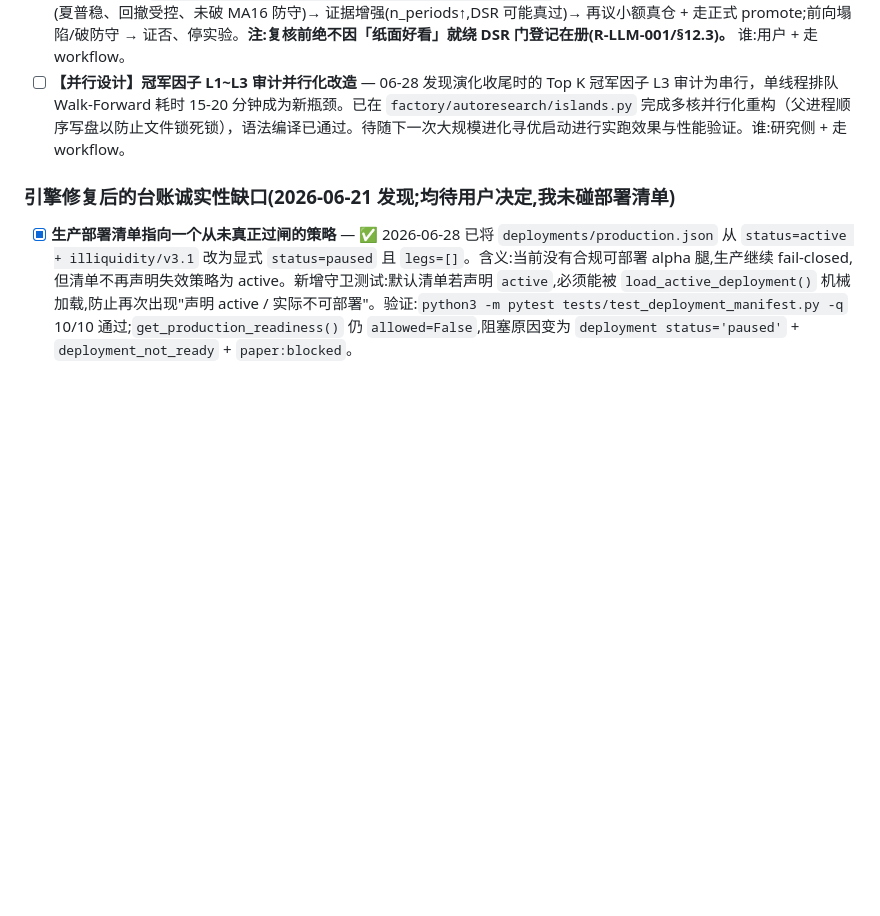
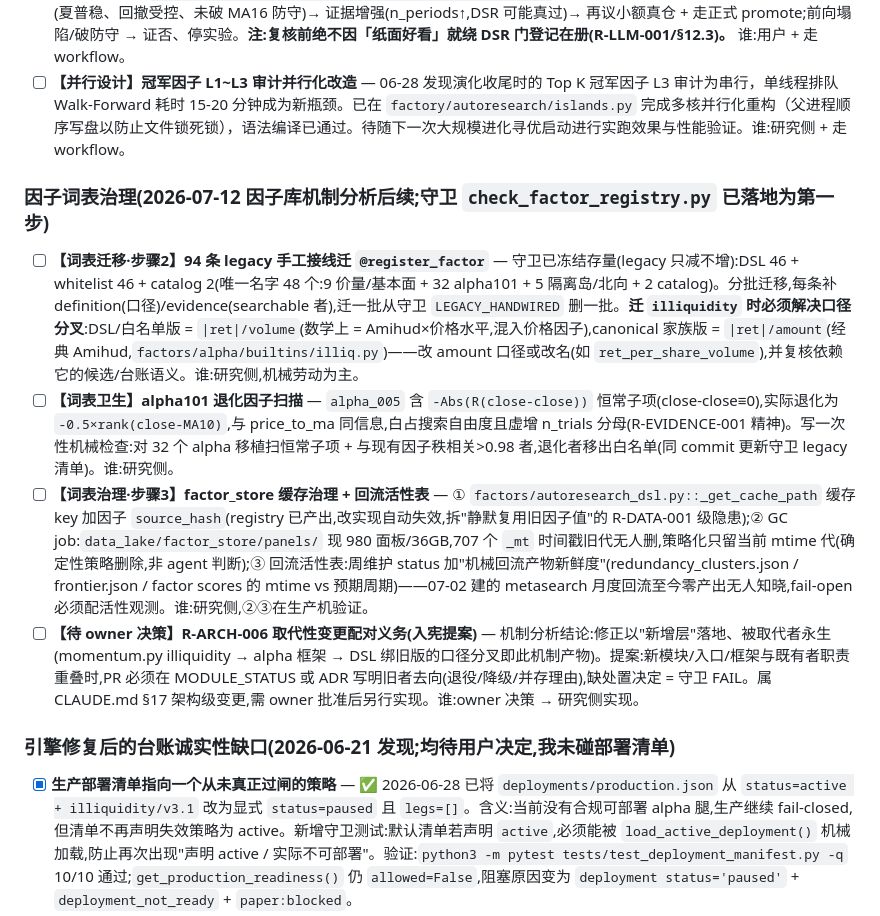
Before and after one commit to zhaoyuerang-stack/astock, a Markdown page: TASKS.md, the part around the change. GitHub-like rendering; blank space fills up the shorter version.

```diff
--- a/TASKS.md
+++ b/TASKS.md
@@ -12,6 +12,12 @@
 - [ ] **【probe 执行·需数据湖】资产负债表运营质量因子族步骤 3 体检(孤岛回收①后续)** — `factors/fundamental_quality.py`(bargaining_power / receivable_intensity_chg / inventory_intensity_chg,anndate PIT,对抗测试 6/6)已建但**未接 DSL 白名单**——按 probe-signal-source 纪律先跑正交性+IS/OOS 体检(命令见模块 docstring 与 `reports/research/unused_signals_disposition.md` §4),通过才走步骤 4 接工厂;结论(含阴性)按步骤 8 回写方向登记簿。frontier 已指基本面族为最独立空白区,数据零抓取。谁:研究侧,在有数据湖的机器上。
 - [ ] **【2026-09-30 复核】small-cap-size/v2.0 纸面前向实验(ADR-024)** — 06-22 启动的人工 override 纸面前向(零真金,DSR=0.086 未过门,主仓继续防守)。跟踪器 `scripts/research/paper_forward_smallcap.py` 已接进日更旁路(每日自动累积快照到 `reports/experiments/smallcap_v2_paper_forward.jsonl`)。**到 ~2026-09 底(≥3 月前向)复核**:前向兑现(夏普稳、回撤受控、未破 MA16 防守)→ 证据增强(n_periods↑,DSR 可能真过)→ 再议小额真仓 + 走正式 promote;前向塌陷/破防守 → 证否、停实验。**注:复核前绝不因「纸面好看」就绕 DSR 门登记在册(R-LLM-001/§12.3)。** 谁:用户 + 走 workflow。
 - [ ] **【并行设计】冠军因子 L1~L3 审计并行化改造** — 06-28 发现演化收尾时的 Top K 冠军因子 L3 审计为串行，单线程排队 Walk-Forward 耗时 15-20 分钟成为新瓶颈。已在 `factory/autoresearch/islands.py` 完成多核并行化重构（父进程顺序写盘以防止文件锁死锁），语法编译已通过。待随下一次大规模进化寻优启动进行实跑效果与性能验证。谁:研究侧 + 走 workflow。
+
+### 因子词表治理(2026-07-12 因子库机制分析后续;守卫 `check_factor_registry.py` 已落地为第一步)
+- [ ] **【词表迁移·步骤2】94 条 legacy 手工接线迁 `@register_factor`** — 守卫已冻结存量(legacy 只减不增):DSL 46 + whitelist 46 + catalog 2(唯一名字 48 个:9 价量/基本面 + 32 alpha101 + 5 隔离岛/北向 + 2 catalog)。分批迁移,每条补 definition(口径)/evidence(searchable 者),迁一批从守卫 `LEGACY_HANDWIRED` 删一批。**迁 `illiquidity` 时必须解决口径分叉**:DSL/白名单版 = `|ret|/volume`(数学上 = Amihud×价格水平,混入价格因子),canonical 家族版 = `|ret|/amount`(经典 Amihud,`factors/alpha/builtins/illiq.py`)——改 amount 口径或改名(如 `ret_per_share_volume`),并复核依赖它的候选/台账语义。谁:研究侧,机械劳动为主。
+- [ ] **【词表卫生】alpha101 退化因子扫描** — `alpha_005` 含 `-Abs(R(close-close))` 恒常子项(close-close≡0),实际退化为 `-0.5×rank(close-MA10)`,与 price_to_ma 同信息,白占搜索自由度且虚增 n_trials 分母(R-EVIDENCE-001 精神)。写一次性机械检查:对 32 个 alpha 移植扫恒常子项 + 与现有因子秩相关>0.98 者,退化者移出白名单(同 commit 更新守卫 legacy 清单)。谁:研究侧。
+- [ ] **【词表治理·步骤3】factor_store 缓存治理 + 回流活性表** — ① `factors/autoresearch_dsl.py::_get_cache_path` 缓存 key 加因子 `source_hash`(registry 已产出,改实现自动失效,拆"静默复用旧因子值"的 R-DATA-001 级隐患);② GC job:`data_lake/factor_store/panels/` 现 980 面板/36GB,707 个 `_mt` 时间戳旧代无人删,策略化只留当前 mtime 代(确定性策略删除,非 agent 判断);③ 回流活性表:周维护 status 加"机械回流产物新鲜度"(redundancy_clusters.json / frontier.json / factor scores 的 mtime vs 预期周期)——07-02 建的 metasearch 月度回流至今零产出无人知晓,fail-open 必须配活性观测。谁:研究侧,②③在生产机验证。
+- [ ] **【待 owner 决策】R-ARCH-006 取代性变更配对义务(入宪提案)** — 机制分析结论:修正以"新增层"落地、被取代者永生(momentum.py illiquidity → alpha 框架 → DSL 绑旧版的口径分叉即此机制产物)。提案:新模块/入口/框架与既有者职责重叠时,PR 必须在 MODULE_STATUS 或 ADR 写明旧者去向(退役/降级/并存理由),缺处置决定 = 守卫 FAIL。属 CLAUDE.md §17 架构级变更,需 owner 批准后另行实现。谁:owner 决策 → 研究侧实现。
 
 ### 引擎修复后的台账诚实性缺口(2026-06-21 发现;均待用户决定,我未碰部署清单)
 - [x] **生产部署清单指向一个从未真正过闸的策略** — ✅ 2026-06-28 已将 `deployments/production.json` 从 `status=active + illiquidity/v3.1` 改为显式 `status=paused` 且 `legs=[]`。含义:当前没有合规可部署 alpha 腿,生产继续 fail-closed,但清单不再声明失效策略为 active。新增守卫测试:默认清单若声明 `active`,必须能被 `load_active_deployment()` 机械加载,防止再次出现"声明 active / 实际不可部署"。验证:`python3 -m pytest tests/test_deployment_manifest.py -q` 10/10 通过;`get_production_readiness()` 仍 `allowed=False`,阻塞原因变为 `deployment status='paused'` + `deployment_not_ready` + `paper:blocked`。
```
Also changed, not shown: CLAUDE.md (+1 -0 lines), STATUS.md (+7 -1 lines).
